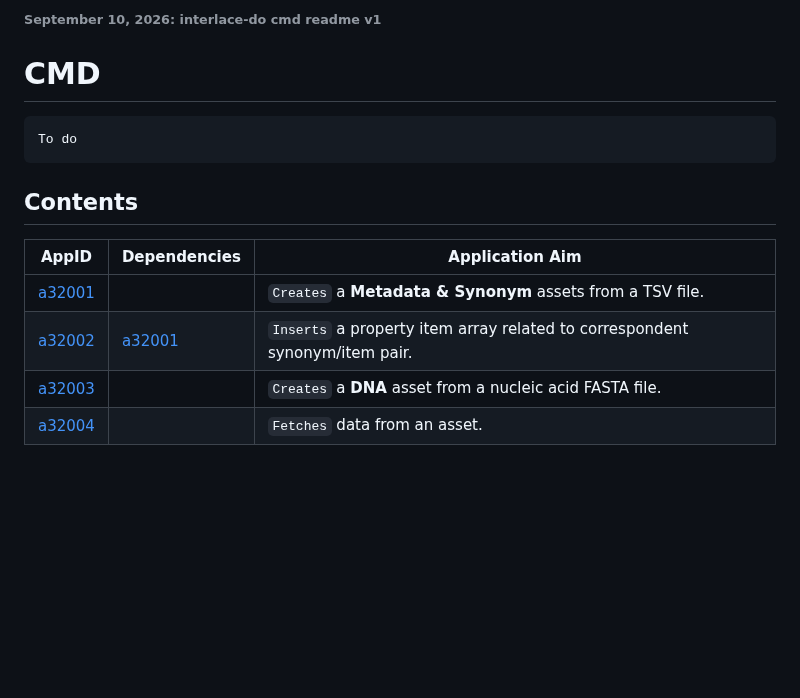
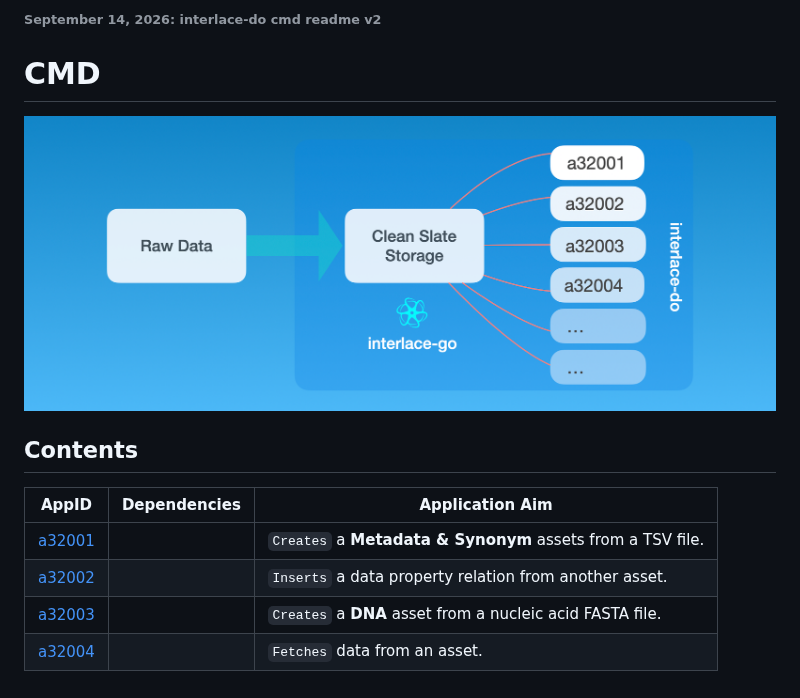
Before and after one commit to sas-quantome/interlace-do, a Markdown page: cmd/README.md, the part around the change. GitHub-like rendering; pictures changed too: assets/primary_storage.png (added); blank space fills up the shorter version.

````diff
--- a/cmd/README.md
+++ b/cmd/README.md
@@ -1,16 +1,15 @@
-###### September 10, 2026: interlace-do cmd readme v1
+###### September 14, 2026: interlace-do cmd readme v2
 
 # CMD
 
-```text
-To do
-```
+![primary-storage](../assets/primary_storage.png)
+
 ## Contents
 
 | AppID    | Dependencies | Application Aim                                                             |
 |----------|--------------|-----------------------------------------------------------------------------|
 | [a32001] |              | `Creates` a **Metadata & Synonym** assets from a TSV file.                  |
-| [a32002] | [a32001]     | `Inserts` a property item array related to correspondent synonym/item pair. |
+| [a32002] |              | `Inserts` a data property relation from another asset.                      |
 | [a32003] |              | `Creates` a **DNA** asset from a nucleic acid FASTA file.                   |
 | [a32004] |              | `Fetches` data from an asset.                                               |
 
````
Also changed, not shown: internal/README.md (+25 -4 lines), 12 other files.
